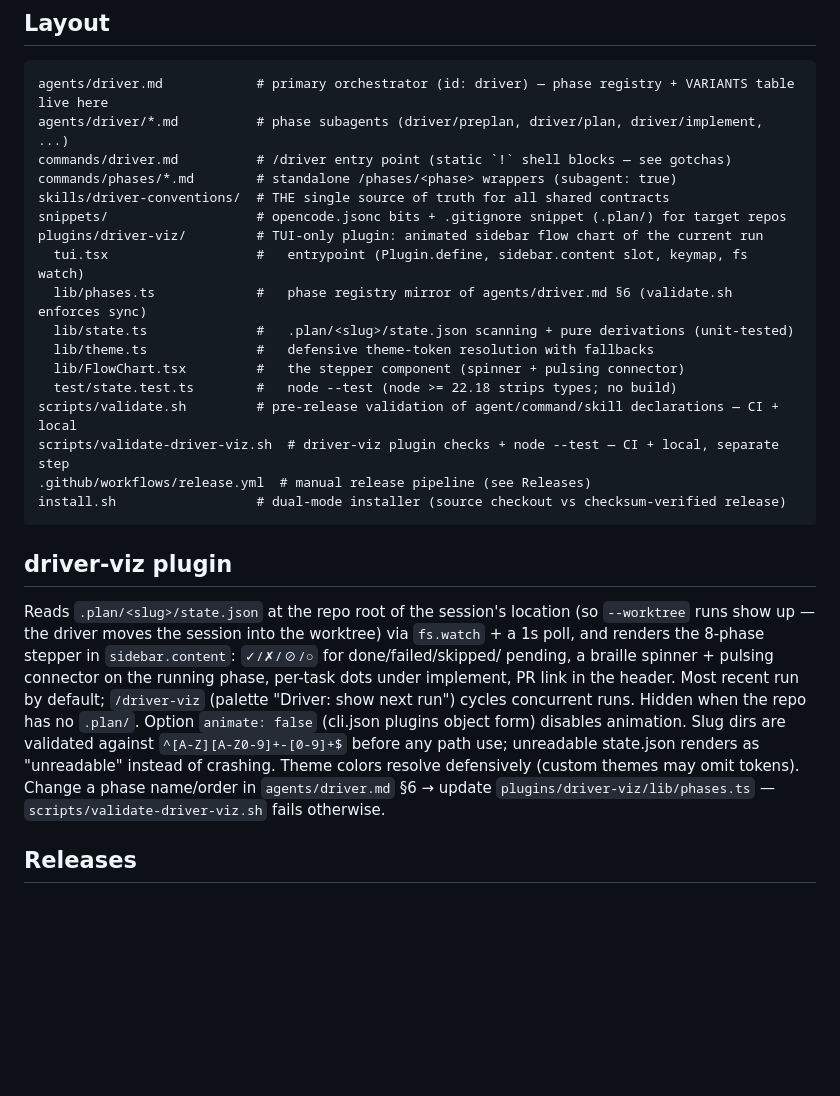
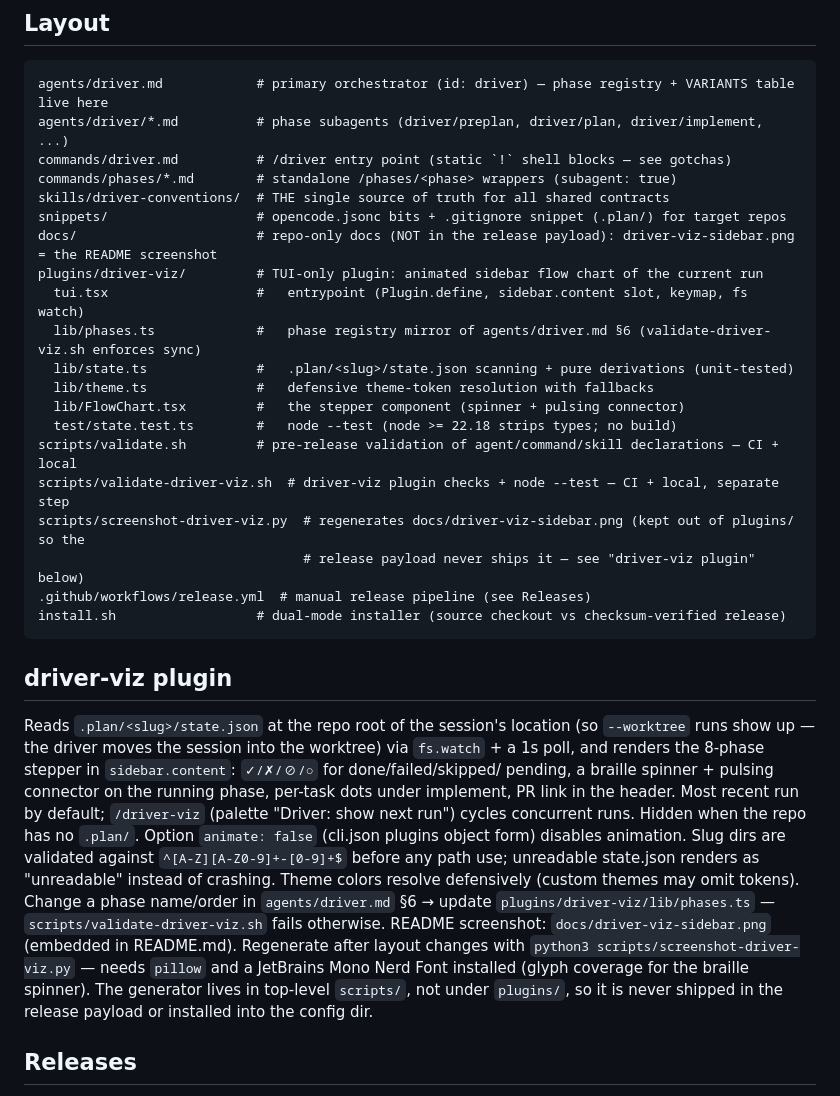
Before and after one commit to GoncaloJoaoCorreia/opencode-agents, a Markdown page: AGENTS.md, the part around the change. Drawn GitHub-style; blank space fills up the shorter version.

````diff
--- a/AGENTS.md
+++ b/AGENTS.md
@@ -46,15 +46,18 @@ commands/driver.md          # /driver entry point (static `!` shell blocks — s
 commands/phases/*.md        # standalone /phases/<phase> wrappers (subagent: true)
 skills/driver-conventions/  # THE single source of truth for all shared contracts
 snippets/                   # opencode.jsonc bits + .gitignore snippet (.plan/) for target repos
+docs/                       # repo-only docs (NOT in the release payload): driver-viz-sidebar.png = the README screenshot
 plugins/driver-viz/         # TUI-only plugin: animated sidebar flow chart of the current run
   tui.tsx                   #   entrypoint (Plugin.define, sidebar.content slot, keymap, fs watch)
-  lib/phases.ts             #   phase registry mirror of agents/driver.md §6 (validate.sh enforces sync)
+  lib/phases.ts             #   phase registry mirror of agents/driver.md §6 (validate-driver-viz.sh enforces sync)
   lib/state.ts              #   .plan/<slug>/state.json scanning + pure derivations (unit-tested)
   lib/theme.ts              #   defensive theme-token resolution with fallbacks
   lib/FlowChart.tsx         #   the stepper component (spinner + pulsing connector)
   test/state.test.ts        #   node --test (node >= 22.18 strips types; no build)
 scripts/validate.sh         # pre-release validation of agent/command/skill declarations — CI + local
 scripts/validate-driver-viz.sh  # driver-viz plugin checks + node --test — CI + local, separate step
+scripts/screenshot-driver-viz.py  # regenerates docs/driver-viz-sidebar.png (kept out of plugins/ so the
+                                  # release payload never ships it — see "driver-viz plugin" below)
 .github/workflows/release.yml  # manual release pipeline (see Releases)
 install.sh                  # dual-mode installer (source checkout vs checksum-verified release)
 ```
@@ -72,6 +75,11 @@ validated against `^[A-Z][A-Z0-9]+-[0-9]+$` before any path use; unreadable stat
 as "unreadable" instead of crashing. Theme colors resolve defensively (custom themes may
 omit tokens). Change a phase name/order in `agents/driver.md` §6 → update
 `plugins/driver-viz/lib/phases.ts` — `scripts/validate-driver-viz.sh` fails otherwise.
+README screenshot: `docs/driver-viz-sidebar.png` (embedded in README.md). Regenerate after
+layout changes with `python3 scripts/screenshot-driver-viz.py` — needs `pillow` and a
+JetBrains Mono Nerd Font installed (glyph coverage for the braille spinner). The generator
+lives in top-level `scripts/`, not under `plugins/`, so it is never shipped in the release
+payload or installed into the config dir.
 
 ## Releases
 
````
Also changed, not shown: README.md (+2 -0 lines), docs/driver-viz-sidebar.png (added), 2 other files.
